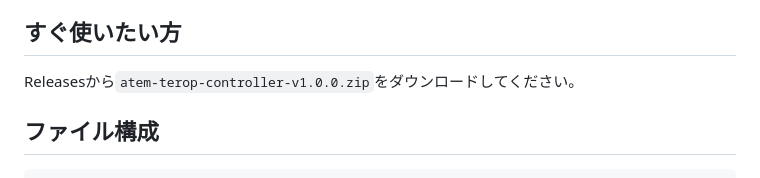
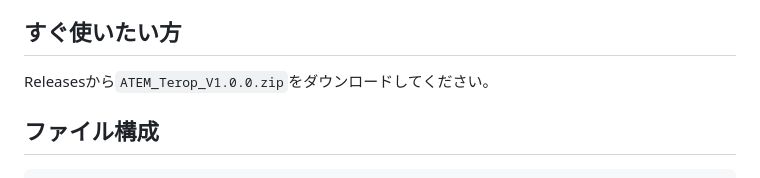
Before and after one commit to kitamitsunari/atem-terop-controller, a Markdown page: README.md, the part around the change. GitHub-like rendering.

```diff
--- a/README.md
+++ b/README.md
@@ -3,7 +3,7 @@
 Anthropic の AI アシスタント Claude とのペアプログラミングで開発しました。
 
 ## すぐ使いたい方
-Releasesから`atem-terop-controller-v1.0.0.zip`をダウンロードしてください。
+Releasesから`ATEM_Terop_V1.0.0.zip`をダウンロードしてください。
 
 ## ファイル構成
 
```
